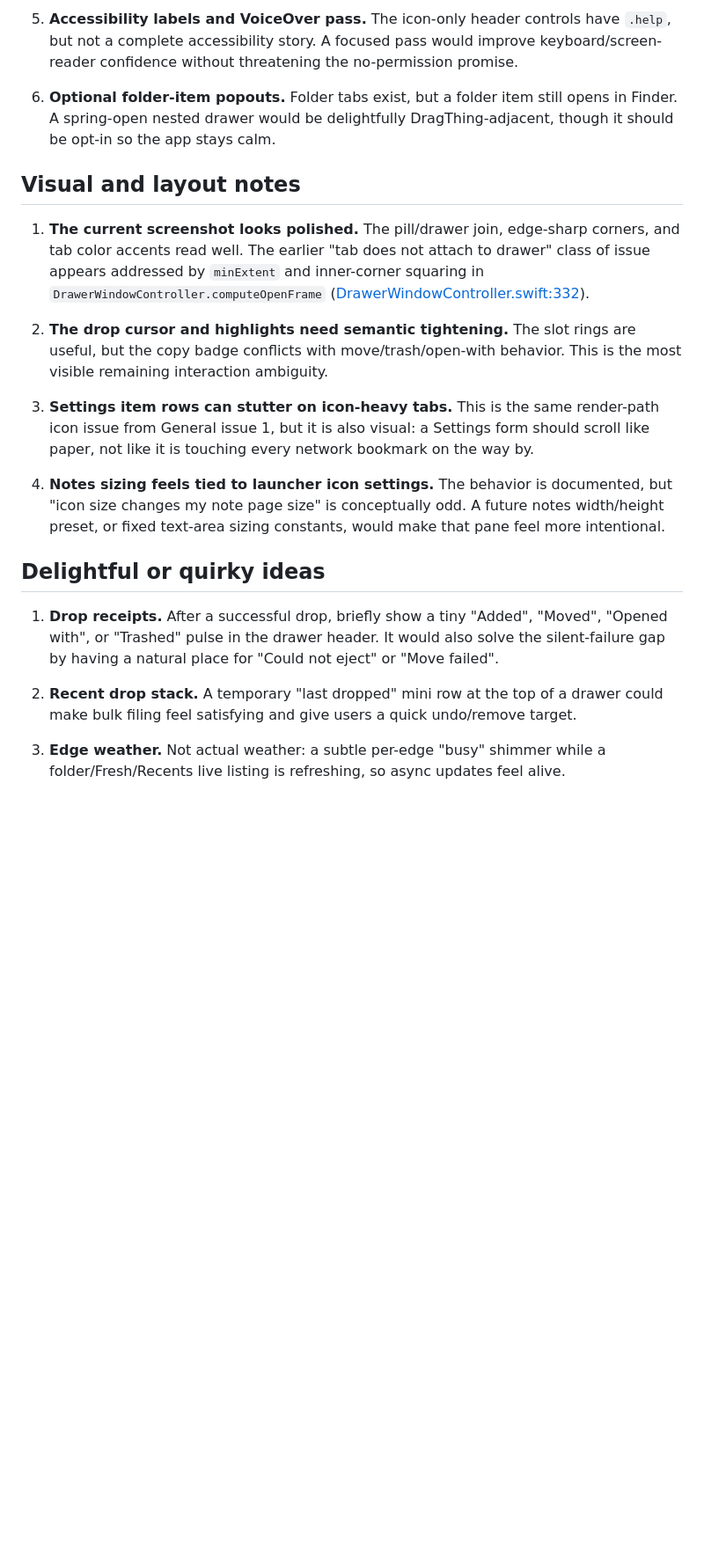
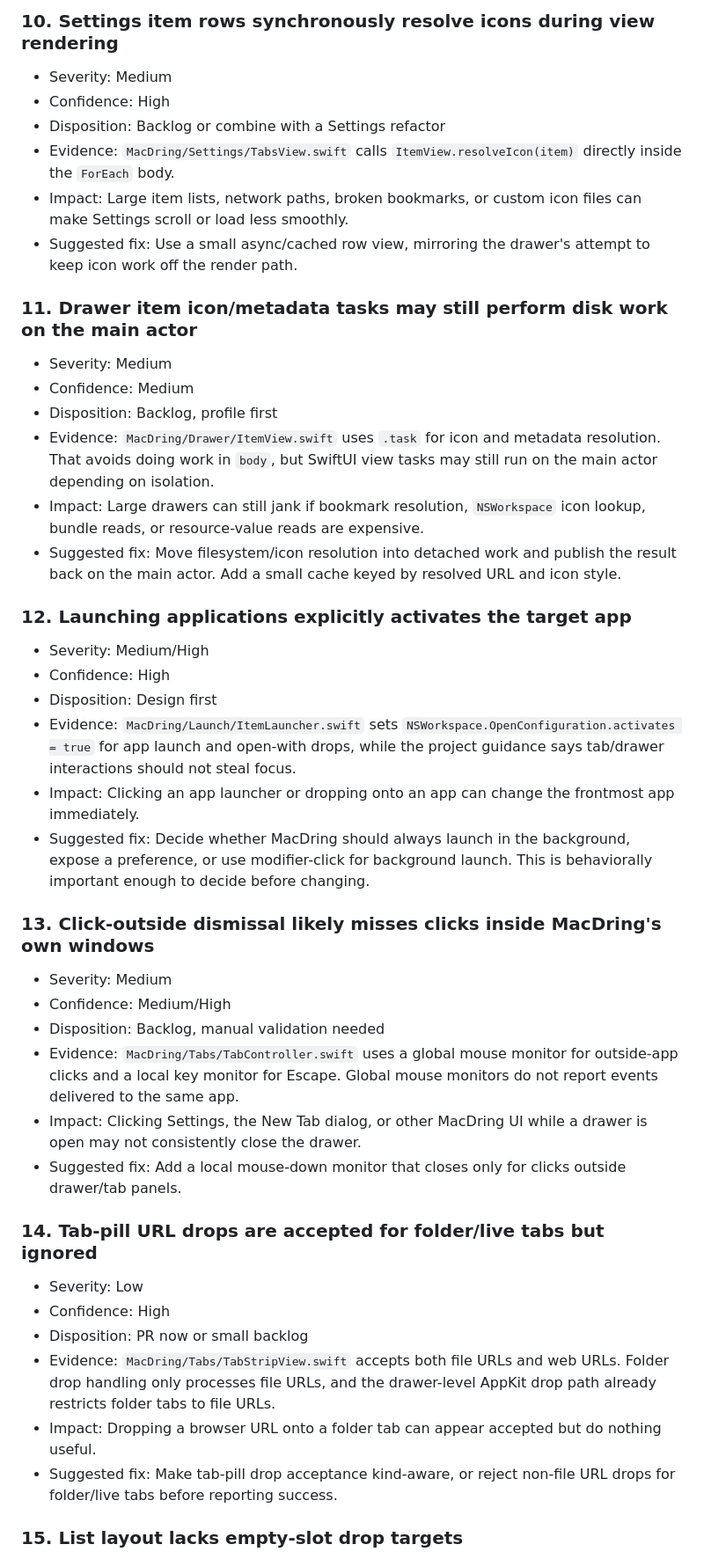
Before and after one commit to L-K-M/MacDring, a Markdown page: GPT-is-awesome.md, the part around one of its changes. Shown at 88% size. Rendered like a GitHub page; blank space fills up the shorter version.

Commit message:
Document GPT audit findings

```diff
--- a/GPT-is-awesome.md
+++ b/GPT-is-awesome.md
@@ -152,42 +95,48 @@ chosen deliberately.
 
-5. **Accessibility labels and VoiceOver pass.** The icon-only header controls have
-   `.help`, but not a complete accessibility story. A focused pass would improve
-   keyboard/screen-reader confidence without threatening the no-permission promise.
+### 10. Settings item rows synchronously resolve icons during view rendering
 
-6. **Optional folder-item popouts.** Folder tabs exist, but a folder item still opens
-   in Finder. A spring-open nested drawer would be delightfully DragThing-adjacent,
-   though it should be opt-in so the app stays calm.
+- Severity: Medium
+- Confidence: High
+- Disposition: Backlog or combine with a Settings refactor
+- Evidence: `MacDring/Settings/TabsView.swift` calls `ItemView.resolveIcon(item)` directly inside the `ForEach` body.
+- Impact: Large item lists, network paths, broken bookmarks, or custom icon files can make Settings scroll or load less smoothly.
+- Suggested fix: Use a small async/cached row view, mirroring the drawer's attempt to keep icon work off the render path.
 
-## Visual and layout notes
+### 11. Drawer item icon/metadata tasks may still perform disk work on the main actor
 
-1. **The current screenshot looks polished.** The pill/drawer join, edge-sharp
-   corners, and tab color accents read well. The earlier "tab does not attach to
-   drawer" class of issue appears addressed by `minExtent` and inner-corner squaring
-   in `DrawerWindowController.computeOpenFrame`
-   ([DrawerWindowController.swift:332](MacDring/Drawer/DrawerWindowController.swift:332)).
+- Severity: Medium
+- Confidence: Medium
+- Disposition: Backlog, profile first
+- Evidence: `MacDring/Drawer/ItemView.swift` uses `.task` for icon and metadata resolution. That avoids doing work in `body`, but SwiftUI view tasks may still run on the main actor depending on isolation.
+- Impact: Large drawers can still jank if bookmark resolution, `NSWorkspace` icon lookup, bundle reads, or resource-value reads are expensive.
+- Suggested fix: Move filesystem/icon resolution into detached work and publish the result back on the main actor. Add a small cache keyed by resolved URL and icon style.
 
-2. **The drop cursor and highlights need semantic tightening.** The slot rings are
-   useful, but the copy badge conflicts with move/trash/open-with behavior. This is
-   the most visible remaining interaction ambiguity.
+### 12. Launching applications explicitly activates the target app
 
-3. **Settings item rows can stutter on icon-heavy tabs.** This is the same render-path
-   icon issue from General issue 1, but it is also visual: a Settings form should
-   scroll like paper, not like it is touching every network bookmark on the way by.
+- Severity: Medium/High
+- Confidence: High
+- Disposition: Design first
+- Evidence: `MacDring/Launch/ItemLauncher.swift` sets `NSWorkspace.OpenConfiguration.activates = true` for app launch and open-with drops, while the project guidance says tab/drawer interactions should not steal focus.
+- Impact: Clicking an app launcher or dropping onto an app can change the frontmost app immediately.
+- Suggested fix: Decide whether MacDring should always launch in the background, expose a preference, or use modifier-click for background launch. This is behaviorally important enough to decide before changing.
 
-4. **Notes sizing feels tied to launcher icon settings.** The behavior is documented,
-   but "icon size changes my note page size" is conceptually odd. A future notes
-   width/height preset, or fixed text-area sizing constants, would make that pane
-   feel more intentional.
+### 13. Click-outside dismissal likely misses clicks inside MacDring's own windows
 
-## Delightful or quirky ideas
+- Severity: Medium
+- Confidence: Medium/High
+- Disposition: Backlog, manual validation needed
+- Evidence: `MacDring/Tabs/TabController.swift` uses a global mouse monitor for outside-app clicks and a local key monitor for Escape. Global mouse monitors do not report events delivered to the same app.
+- Impact: Clicking Settings, the New Tab dialog, or other MacDring UI while a drawer is open may not consistently close the drawer.
+- Suggested fix: Add a local mouse-down monitor that closes only for clicks outside drawer/tab panels.
 
-1. **Drop receipts.** After a successful drop, briefly show a tiny "Added", "Moved",
-   "Opened with", or "Trashed" pulse in the drawer header. It would also solve the
-   silent-failure gap by having a natural place for "Could not eject" or "Move failed".
+### 14. Tab-pill URL drops are accepted for folder/live tabs but ignored
 
-2. **Recent drop stack.** A temporary "last dropped" mini row at the top of a drawer
-   could make bulk filing feel satisfying and give users a quick undo/remove target.
+- Severity: Low
+- Confidence: High
+- Disposition: PR now or small backlog
+- Evidence: `MacDring/Tabs/TabStripView.swift` accepts both file URLs and web URLs. Folder drop handling only processes file URLs, and the drawer-level AppKit drop path already restricts folder tabs to file URLs.
+- Impact: Dropping a browser URL onto a folder tab can appear accepted but do nothing useful.
+- Suggested fix: Make tab-pill drop acceptance kind-aware, or reject non-file URL drops for folder/live tabs before reporting success.
 
-3. **Edge weather.** Not actual weather: a subtle per-edge "busy" shimmer while a
-   folder/Fresh/Recents live listing is refreshing, so async updates feel alive.
+### 15. List layout lacks empty-slot drop targets
 
```
Also changed, not shown: other parts of GPT-is-awesome.md (+165 -134 lines).
